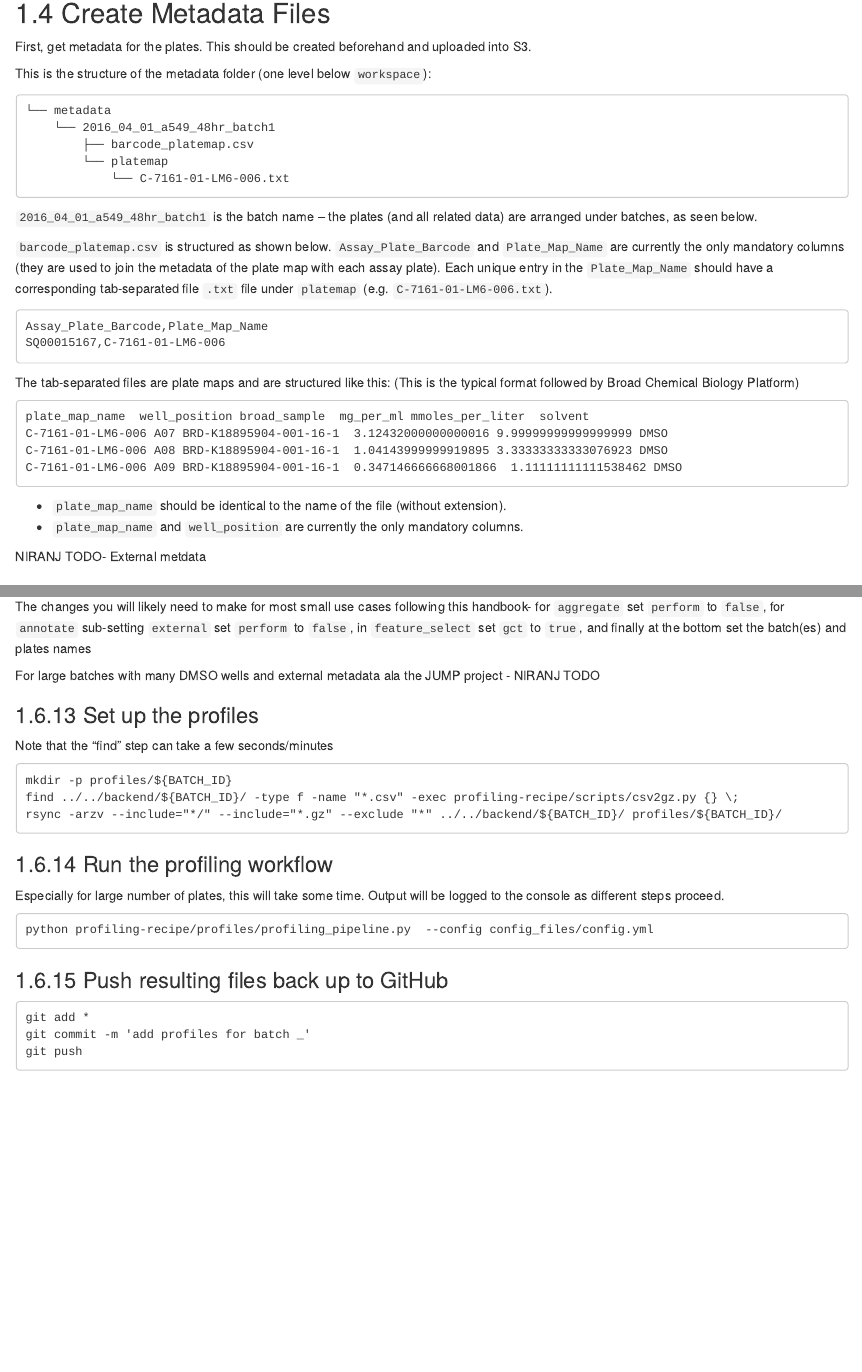
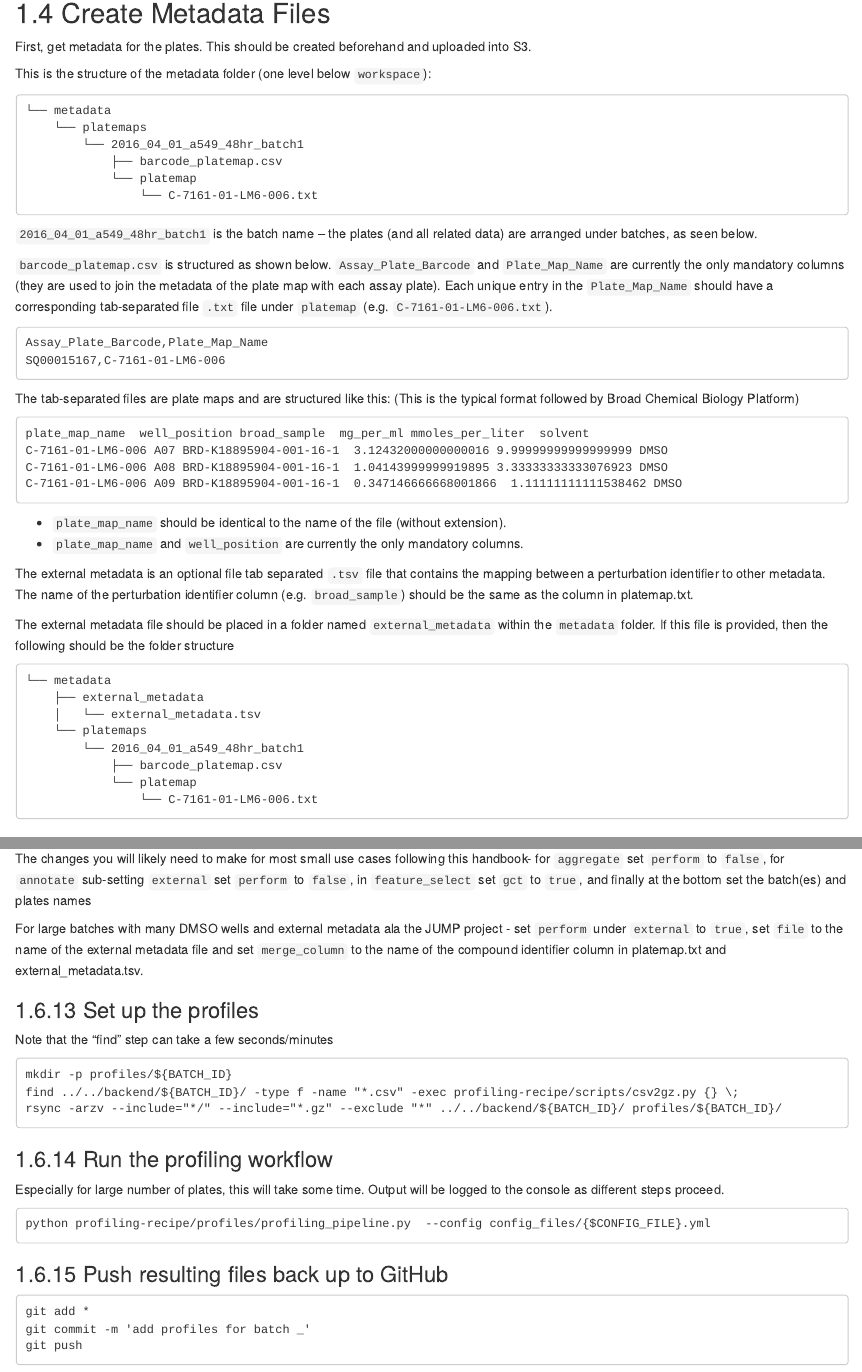
Before and after one commit to cytomining/profiling-handbook, an R Markdown document (05-create-profiles.Rmd): the page in a window 1100 px wide, from 2290 px down, and a second part further down, joined at a grey line. Rendered offline with R 4.5, knitr and Pandoc, with nearby package versions; drawn as R Markdown's standard HTML page in place of the format the file asks for.

Commit message:
Add external metadata instructions

````diff
--- a/05-create-profiles.Rmd
+++ b/05-create-profiles.Rmd
@@ -138,10 +138,11 @@ This is the structure of the metadata folder (one level below `workspace`):
 
 ```
 └── metadata
-    └── 2016_04_01_a549_48hr_batch1
-        ├── barcode_platemap.csv
-        └── platemap
-            └── C-7161-01-LM6-006.txt
+    └── platemaps
+        └── 2016_04_01_a549_48hr_batch1
+            ├── barcode_platemap.csv
+            └── platemap
+                └── C-7161-01-LM6-006.txt
 ```
 
 `2016_04_01_a549_48hr_batch1` is the batch name – the plates (and all related data) are arranged under batches, as seen below.
@@ -170,7 +171,21 @@ C-7161-01-LM6-006 A09 BRD-K18895904-001-16-1  0.347146666668001866  1.1111111111
 - `plate_map_name` and `well_position` are currently the only mandatory columns.
 ```
 
-NIRANJ TODO- External metdata
+The external metadata is an optional file tab separated `.tsv` file that contains the mapping between a perturbation identifier to other metadata. The name of the perturbation identifier column (e.g. `broad_sample`) should be the same as the column in platemap.txt.
+
+The external metadata file should be placed in a folder named `external_metadata` within the `metadata` folder. If this file is provided, then the following should be the folder structure
+
+```
+└── metadata
+    ├── external_metadata
+    │   └── external_metadata.tsv
+    └── platemaps
+        └── 2016_04_01_a549_48hr_batch1
+            ├── barcode_platemap.csv
+            └── platemap
+                └── C-7161-01-LM6-006.txt
+```
+
 
 ## Set up GitHub
 
@@ -283,7 +298,7 @@ nano config_files/${CONFIG_FILE}.yml
 ```{block2, type='rmdnote'}
 The changes you will likely need to make for most small use cases following this handbook- for `aggregate` set `perform` to `false`, for `annotate` sub-setting `external` set `perform` to `false`, in `feature_select` set `gct` to `true`, and finally at the bottom set the batch(es) and plates names
 
-For large batches with many DMSO wells and external metadata ala the JUMP project - NIRANJ TODO
+For large batches with many DMSO wells and external metadata ala the JUMP project - set `perform` under `external` to `true`, set `file` to the name of the external metadata file and set `merge_column` to the name of the compound identifier column in platemap.txt and external_metadata.tsv.
 ```
 
 ### Set up the profiles
@@ -297,7 +312,7 @@ rsync -arzv --include="*/" --include="*.gz" --exclude "*" ../../backend/${BATCH_
 ### Run the profiling workflow
 Especially for large number of plates, this will take some time.  Output will be logged to the console as different steps proceed.
 ```
-python profiling-recipe/profiles/profiling_pipeline.py  --config config_files/config.yml
+python profiling-recipe/profiles/profiling_pipeline.py  --config config_files/{$CONFIG_FILE}.yml
 ```
 
 
````
Also changed, not shown: 1 other file.
